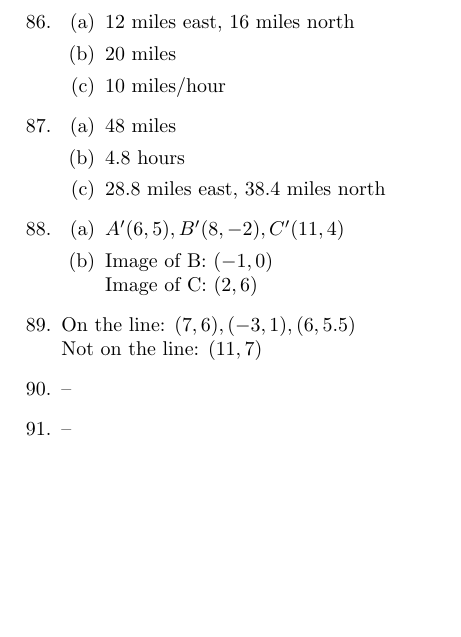
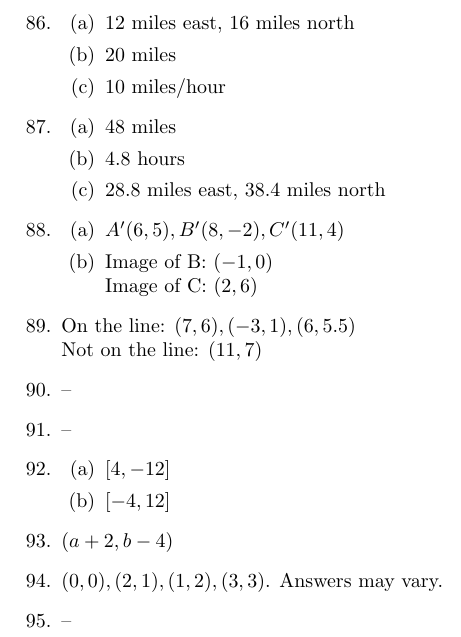
Before and after one commit to jwspence4/im1, a LaTeX document (im1_book1_selected_answers.tex): part of page 7 of 7, cut so that both start at the same text, the shorter picture padded with empty space. Compiled offline with pdfLaTeX.

Commit message:
im1 answers update

```diff
--- a/im1_book1_selected_answers.tex
+++ b/im1_book1_selected_answers.tex
@@ -494,6 +494,20 @@
 
 \item --
 
+\item \begin{enumerate}
+
+	\item $[4, - 12]$
+
+	\item $[-4, 12]$
+
+	\end{enumerate}
+
+\item $(a + 2, b - 4)$
+
+\item $(0,0), (2, 1), (1,2), (3,3)$. Answers may vary.
+
+\item --
+
 \end{enumerate}
 
 \end{document}
```
Also changed, not shown: im1_book1_selected_answers.pdf, 1 other file.
